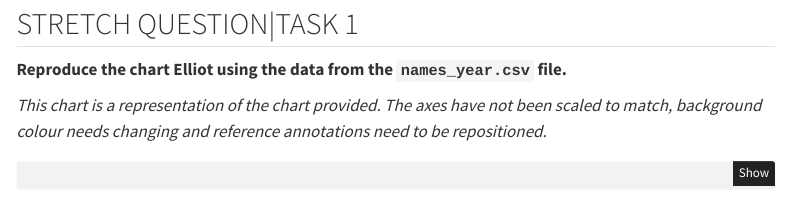
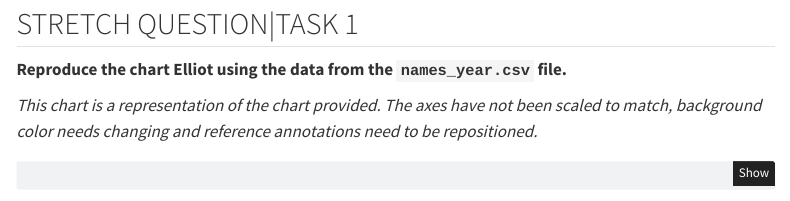
Before and after one commit to zollien/ds250, a Quarto document (project1/P1_template.qmd): the page in a window 1100 px wide, from 1730 px down. Rendered offline with R 4.5, knitr and Pandoc in place of Quarto, with nearby package versions; some code elsewhere in the file could not run offline; menus at the side of the page are left out.

Commit message:
W04 prove 00

````diff
--- a/project1/P1_template.qmd
+++ b/project1/P1_template.qmd
@@ -169,7 +169,7 @@ df_Rocky = df[df["name"] == "Rocky"] #checks for Rocky in data set (? rows)
 
 __Reproduce the chart Elliot using the data from the `names_year.csv` file.__
 
-_This chart is a representation of the chart provided. The axes have not been scaled to match, background colour needs changing and reference annotations need to be repositioned._
+_This chart is a representation of the chart provided. The axes have not been scaled to match, background color needs changing and reference annotations need to be repositioned._
 
 ```{python}
 
````
